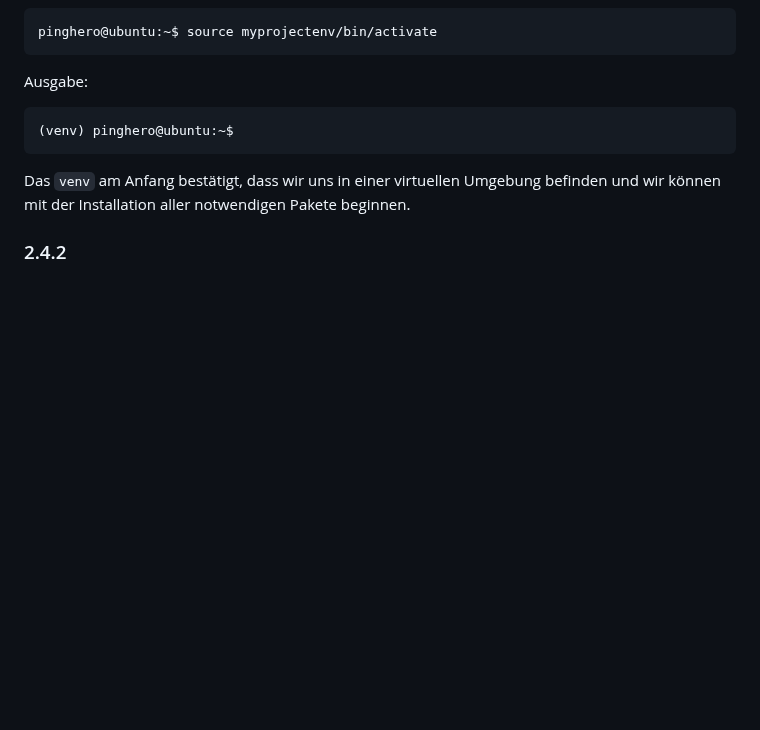
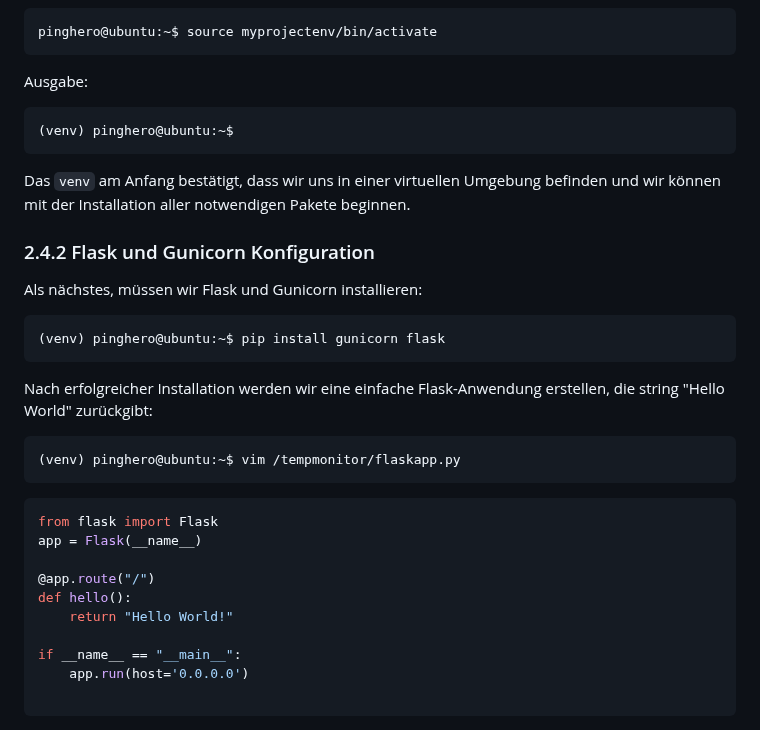
Before and after one commit to pinghero/tempmonitor, a Markdown page: README.md, the part around the change. Drawn GitHub-style; blank space fills up the shorter version.

Commit message:
Flask und Gunicorn dokumentation

````diff
--- a/README.md
+++ b/README.md
@@ -256,4 +256,25 @@ Ausgabe:
 ```
 Das ```venv``` am Anfang bestätigt, dass wir uns in einer virtuellen Umgebung befinden und wir können mit der Installation aller notwendigen Pakete beginnen.
 
-### 2.4.2
+### 2.4.2 Flask und Gunicorn Konfiguration
+Als nächstes, müssen wir Flask und Gunicorn installieren:
+```Console
+(venv) pinghero@ubuntu:~$ pip install gunicorn flask
+```
+
+Nach erfolgreicher Installation werden wir eine einfache Flask-Anwendung erstellen, die string "Hello World" zurückgibt:
+```Console
+(venv) pinghero@ubuntu:~$ vim /tempmonitor/flaskapp.py
+```
+```Python filename="flaskapp.py"
+from flask import Flask
+app = Flask(__name__)
+
+@app.route("/")
+def hello():
+    return "Hello World!"
+
+if __name__ == "__main__":
+    app.run(host='0.0.0.0')
+
+```
````
